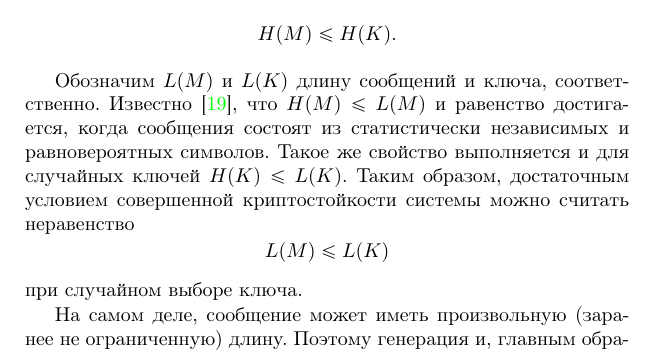
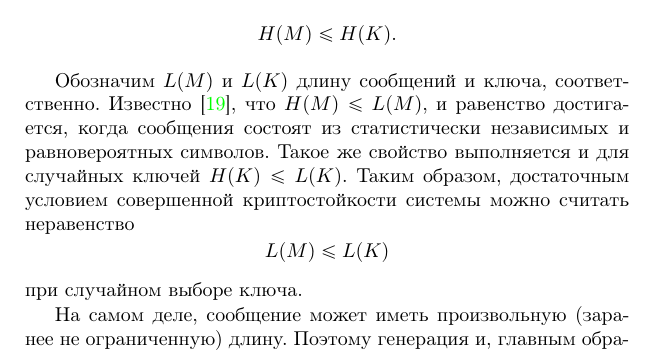
Before and after one commit to vlsergey/infosec, a LaTeX book (Information Security.tex, which reads perfect_secure_systems.tex): part of page 43 of 274, cut so that both start at the same text. Compiled offline with pdfLaTeX.

Commit message:
Update perfect_secure_systems.tex
Пунктуация
Сложная синтаксическая конструкция

```diff
--- a/perfect_secure_systems.tex
+++ b/perfect_secure_systems.tex
@@ -96,7 +96,7 @@
 
 %Так как энтропия открытого текста при заданном шифротексте и известном ключе равна нулю, то $H(M|CK)=0$. В результате получаем     \[ H(M) \leq H(K). \]
 
-Обозначим $L(M)$ и $L(K)$ длину сообщений и ключа, соответственно. Известно~\cite{GabPil:2007}, что $H(M)\leq L(M)$ и равенство достигается, когда сообщения состоят из статистически независимых и равновероятных символов. Такое же свойство выполняется и для случайных ключей $H(K)\leq L(K)$. Таким образом, достаточным условием совершенной криптостойкости системы можно считать неравенство
+Обозначим $L(M)$ и $L(K)$ длину сообщений и ключа, соответственно. Известно~\cite{GabPil:2007}, что $H(M)\leq L(M)$, и равенство достигается, когда сообщения состоят из статистически независимых и равновероятных символов. Такое же свойство выполняется и для случайных ключей $H(K)\leq L(K)$. Таким образом, достаточным условием совершенной криптостойкости системы можно считать неравенство
  \[ L(M) \leq L(K)\]
 при случайном выборе ключа.
 
```
